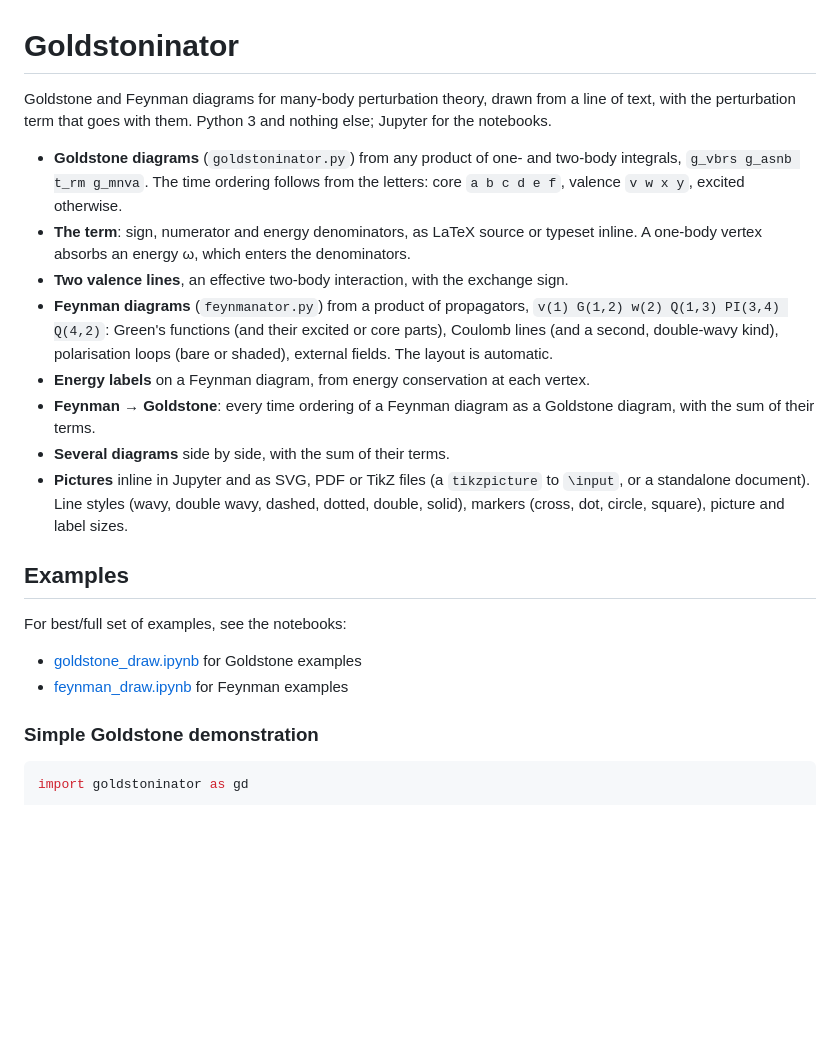
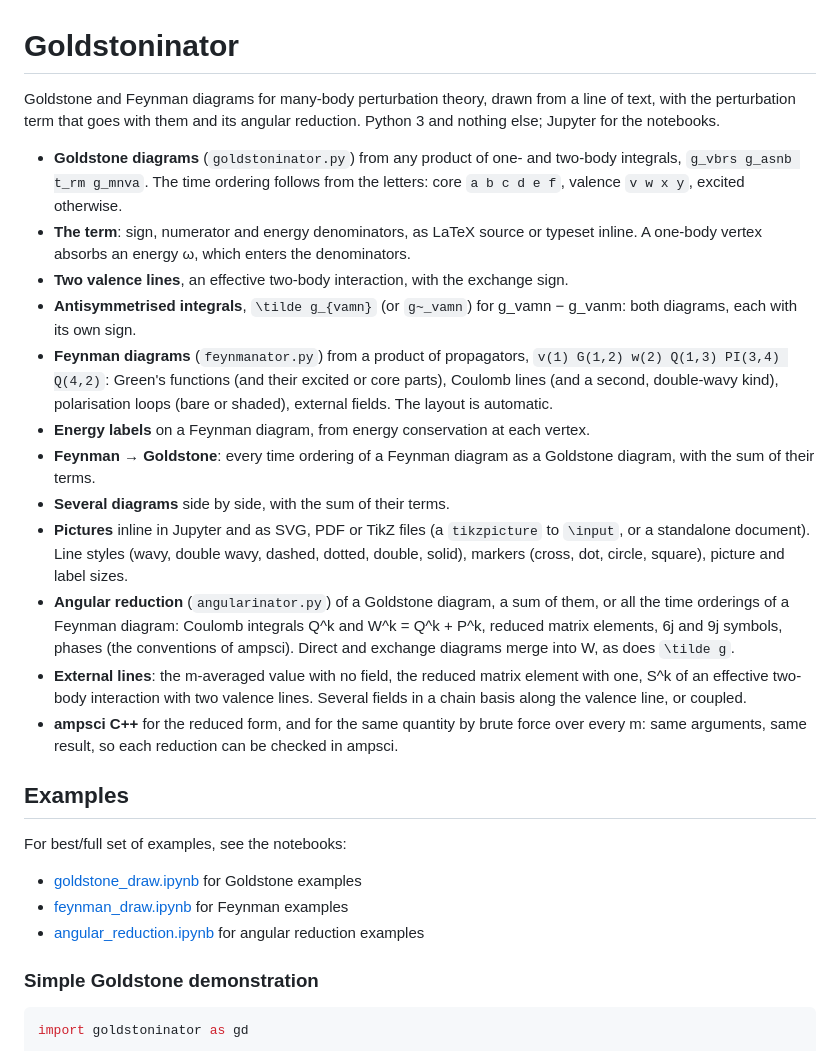
Before and after one commit to benroberts999/Goldstoninator, a Markdown page: README.md, the part around one of its changes. Rendered like a GitHub page; blank space fills up the shorter version.

```diff
--- a/README.md
+++ b/README.md
@@ -1,21 +1,26 @@
 # Goldstoninator
 
-Goldstone and Feynman diagrams for many-body perturbation theory, drawn from a line of text, with the perturbation term that goes with them. Python 3 and nothing else; Jupyter for the notebooks.
+Goldstone and Feynman diagrams for many-body perturbation theory, drawn from a line of text, with the perturbation term that goes with them and its angular reduction. Python 3 and nothing else; Jupyter for the notebooks.
 
 * **Goldstone diagrams** (`goldstoninator.py`) from any product of one- and two-body integrals, `g_vbrs g_asnb t_rm g_mnva`. The time ordering follows from the letters: core `a b c d e f`, valence `v w x y`, excited otherwise.
 * **The term**: sign, numerator and energy denominators, as LaTeX source or typeset inline. A one-body vertex absorbs an energy ω, which enters the denominators.
 * **Two valence lines**, an effective two-body interaction, with the exchange sign.
+* **Antisymmetrised integrals**, `\tilde g_{vamn}` (or `g~_vamn`) for g_vamn − g_vanm: both diagrams, each with its own sign.
 * **Feynman diagrams** (`feynmanator.py`) from a product of propagators, `v(1) G(1,2) w(2) Q(1,3) PI(3,4) Q(4,2)`: Green's functions (and their excited or core parts), Coulomb lines (and a second, double-wavy kind), polarisation loops (bare or shaded), external fields. The layout is automatic.
 * **Energy labels** on a Feynman diagram, from energy conservation at each vertex.
 * **Feynman → Goldstone**: every time ordering of a Feynman diagram as a Goldstone diagram, with the sum of their terms.
 * **Several diagrams** side by side, with the sum of their terms.
 * **Pictures** inline in Jupyter and as SVG, PDF or TikZ files (a `tikzpicture` to `\input`, or a standalone document). Line styles (wavy, double wavy, dashed, dotted, double, solid), markers (cross, dot, circle, square), picture and label sizes.
+* **Angular reduction** (`angularinator.py`) of a Goldstone diagram, a sum of them, or all the time orderings of a Feynman diagram: Coulomb integrals Q^k and W^k = Q^k + P^k, reduced matrix elements, 6j and 9j symbols, phases (the conventions of ampsci). Direct and exchange diagrams merge into W, as does `\tilde g`.
+* **External lines**: the m-averaged value with no field, the reduced matrix element with one, S^k of an effective two-body interaction with two valence lines. Several fields in a chain basis along the valence line, or coupled.
+* **ampsci C++** for the reduced form, and for the same quantity by brute force over every m: same arguments, same result, so each reduction can be checked in ampsci.
 
 ## Examples
 
 For best/full set of examples, see the notebooks:
  * [goldstone_draw.ipynb](./goldstone_draw.ipynb) for Goldstone examples
  * [feynman_draw.ipynb](./feynman_draw.ipynb) for Feynman examples
+ * [angular_reduction.ipynb](./angular_reduction.ipynb) for angular reduction examples
 
 ### Simple Goldstone demonstration
 
```
Also changed, not shown: other parts of README.md (+45 -4 lines), img/feynman-goldstone.png, 5 other files.
